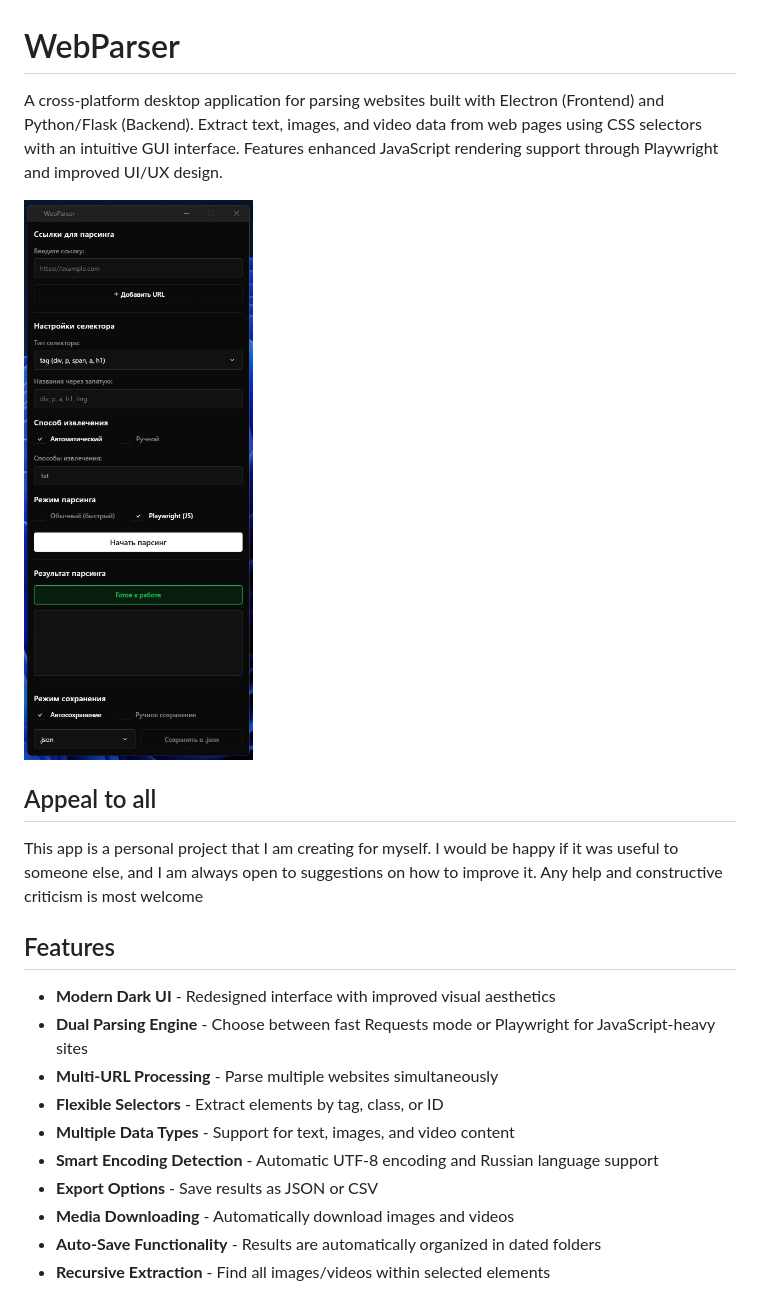
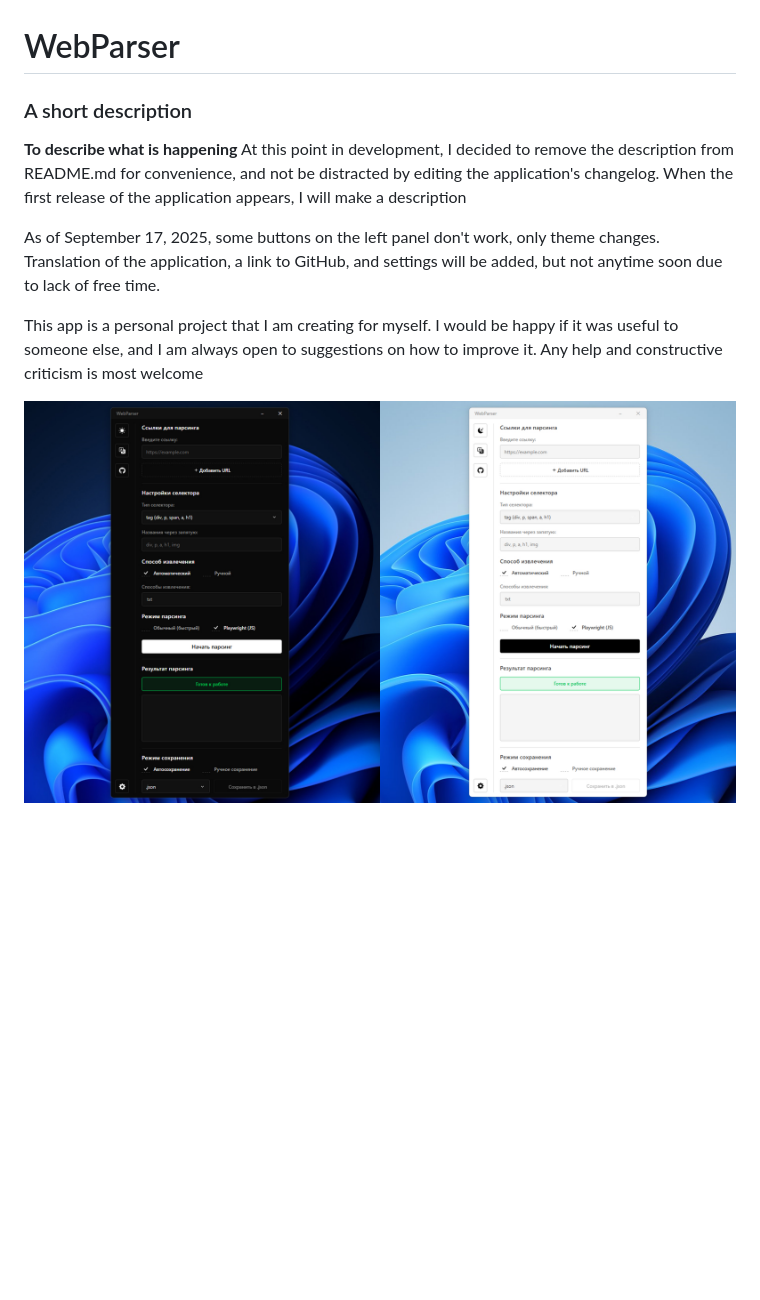
Before and after one commit to mdapm9di/WebParser, a Markdown page: README.md, the part around the change printed below. Rendered like a GitHub page; pictures changed too: preview.jpg; blank space fills up the shorter version.

Commit message:
Changes regarding appearance, some of the functions of the left panel do not work, the reason is in the description

```diff
--- a/README.md
+++ b/README.md
@@ -1,22 +1,12 @@
 # WebParser
 
-A cross-platform desktop application for parsing websites built with Electron (Frontend) and Python/Flask (Backend). Extract text, images, and video data from web pages using CSS selectors with an intuitive GUI interface. Features enhanced JavaScript rendering support through Playwright and improved UI/UX design.
+### A short description
+**To describe what is happening**
+At this point in development, I decided to remove the description from README.md for convenience, and not be distracted by editing the application's changelog. When the first release of the application appears, I will make a description
+
+As of September 17, 2025, some buttons on the left panel don't work, only theme changes. Translation of the application, a link to GitHub, and settings will be added, but not anytime soon due to lack of free time.
+
+This app is a personal project that I am creating for myself. I would be happy if it was useful to someone else, and I am always open to suggestions on how to improve it. Any help and constructive criticism is most welcome
 
 ![screenshot](https://github.com/mdapm9di/WebParser/blob/main/preview.jpg)
 
-## Appeal to all
-This app is a personal project that I am creating for myself. I would be happy if it was useful to someone else, and I am always open to suggestions on how to improve it. Any help and constructive criticism is most welcome
-
-## Features
-
-- **Modern Dark UI** - Redesigned interface with improved visual aesthetics
-- **Dual Parsing Engine** - Choose between fast Requests mode or Playwright for JavaScript-heavy sites
-- **Multi-URL Processing** - Parse multiple websites simultaneously
-- **Flexible Selectors** - Extract elements by tag, class, or ID
-- **Multiple Data Types** - Support for text, images, and video content
-- **Smart Encoding Detection** - Automatic UTF-8 encoding and Russian language support
-- **Export Options** - Save results as JSON or CSV
-- **Media Downloading** - Automatically download images and videos
-- **Auto-Save Functionality** - Results are automatically organized in dated folders
-- **Recursive Extraction** - Find all images/videos within selected elements
-
```
Also changed, not shown: other parts of README.md (+1 -147 lines), 15 other files.
